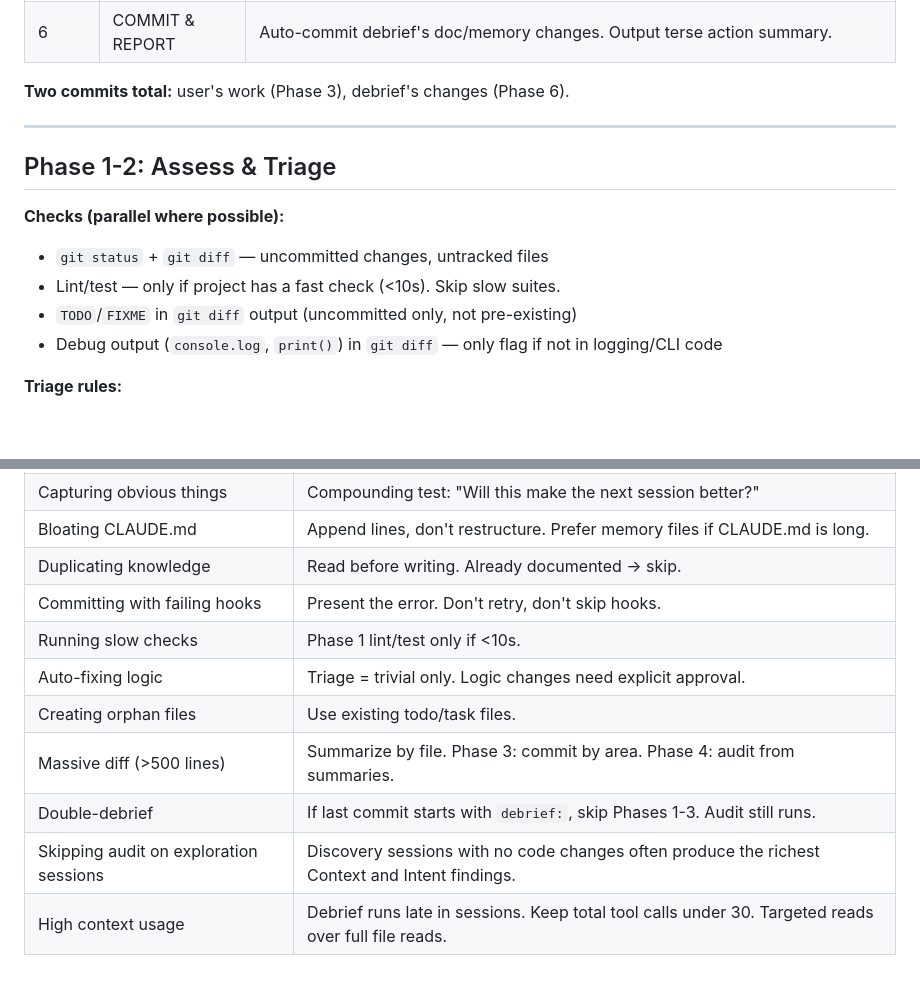
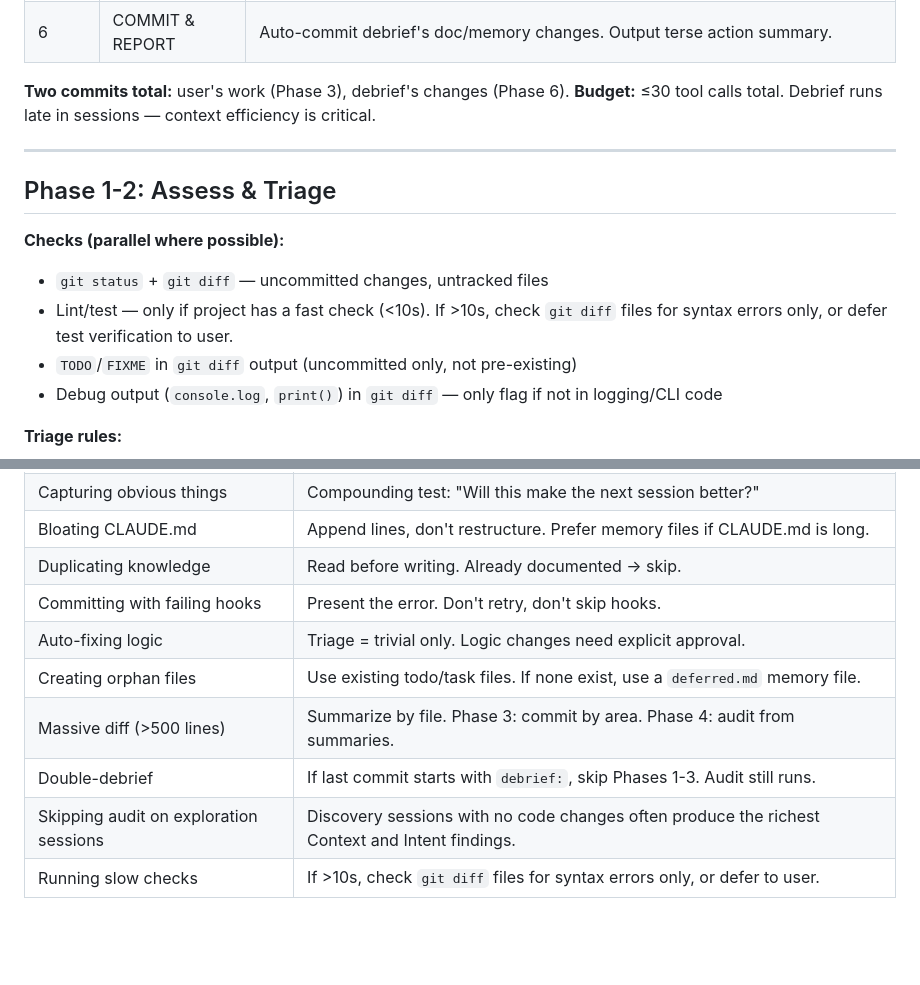
Before and after one commit to Quigleybits/custom_claude_skills, a Markdown page: skills/debrief/SKILL.md, 2 parts joined by grey strips. Drawn GitHub-style; blank space fills up the shorter version.

```diff
--- a/skills/debrief/SKILL.md
+++ b/skills/debrief/SKILL.md
@@ -23,6 +23,7 @@ Phase gates are strict — complete one before starting the next.
 | 6 | COMMIT & REPORT | Auto-commit debrief's doc/memory changes. Output terse action summary. |
 
 **Two commits total:** user's work (Phase 3), debrief's changes (Phase 6).
+**Budget:** ≤30 tool calls total. Debrief runs late in sessions — context efficiency is critical.
 
 ---
 
@@ -30,7 +31,7 @@ Phase gates are strict — complete one before starting the next.
 
 **Checks (parallel where possible):**
 - `git status` + `git diff` — uncommitted changes, untracked files
-- Lint/test — only if project has a fast check (<10s). Skip slow suites.
+- Lint/test — only if project has a fast check (<10s). If >10s, check `git diff` files for syntax errors only, or defer test verification to user.
 - `TODO`/`FIXME` in `git diff` output (uncommitted only, not pre-existing)
 - Debug output (`console.log`, `print()`) in `git diff` — only flag if not in logging/CLI code
 
@@ -134,10 +142,9 @@ Light sessions shrink to 3-4 lines.
 | Bloating CLAUDE.md | Append lines, don't restructure. Prefer memory files if CLAUDE.md is long. |
 | Duplicating knowledge | Read before writing. Already documented → skip. |
 | Committing with failing hooks | Present the error. Don't retry, don't skip hooks. |
-| Running slow checks | Phase 1 lint/test only if <10s. |
 | Auto-fixing logic | Triage = trivial only. Logic changes need explicit approval. |
-| Creating orphan files | Use existing todo/task files. |
+| Creating orphan files | Use existing todo/task files. If none exist, use a `deferred.md` memory file. |
 | Massive diff (>500 lines) | Summarize by file. Phase 3: commit by area. Phase 4: audit from summaries. |
 | Double-debrief | If last commit starts with `debrief:`, skip Phases 1-3. Audit still runs. |
 | Skipping audit on exploration sessions | Discovery sessions with no code changes often produce the richest Context and Intent findings. |
-| High context usage | Debrief runs late in sessions. Keep total tool calls under 30. Targeted reads over full file reads. |
+| Running slow checks | If >10s, check `git diff` files for syntax errors only, or defer to user. |
```
Also changed, not shown: other parts of skills/debrief/SKILL.md (+28 -21 lines).
